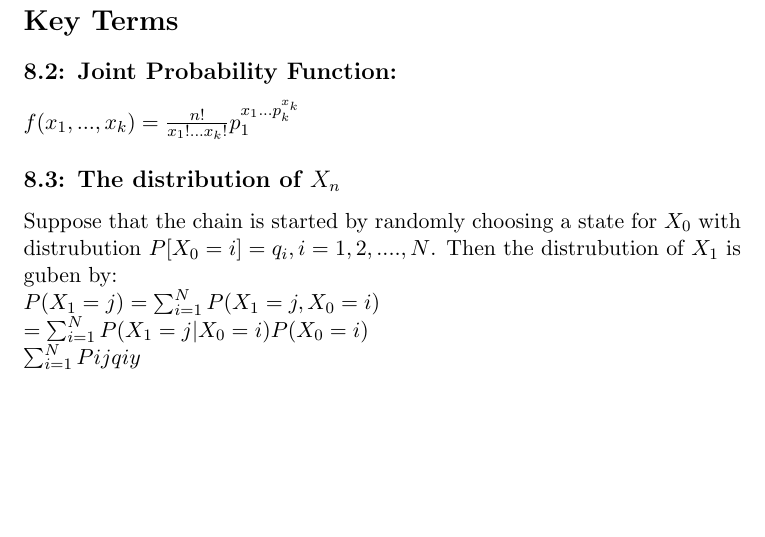
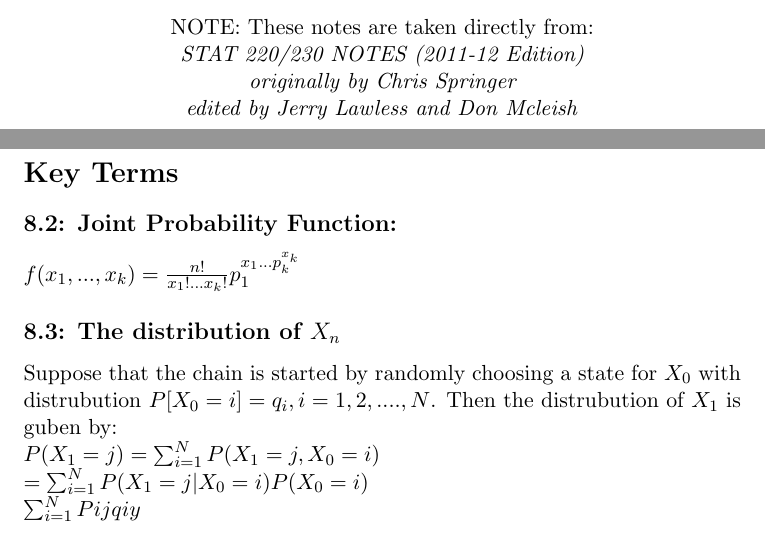
Before and after one commit to CoderDake/STAT230-StudyAide, a LaTeX document (STAT230-StudyNotes.tex): part of page 2 of 11 before the commit and two parts of pages 1 and 2 of 11 after it, the two joined at a grey line, cut at the place of the change, the shorter picture padded with empty space. Compiled offline with pdfLaTeX.

Commit message:
Added a reference to where the information was taken from for Reference purposes

```diff
--- a/STAT230-StudyNotes.tex
+++ b/STAT230-StudyNotes.tex
@@ -20,7 +20,12 @@
 			{\large \bf To access the repository for this study note:}\\
 			https://github.com/TopGunCoder/STAT230-StudyAide\\
 			The more people who contribute and pass this on, the more that yourself and future STAT230 students can benefit from this.\\
-			Pass it forward! :)
+			Pass it forward! :)\\
+			\vfill
+			NOTE: These notes are taken directly from: \\
+			\emph{STAT 220/230 NOTES (2011-12 Edition)\\
+			originally by Chris Springer\\
+			edited by Jerry Lawless and Don Mcleish}
 		\end{center}
 	\end{titlepage}
 
```
Also changed, not shown: STAT230-StudyNotes.pdf, 1 other file.
